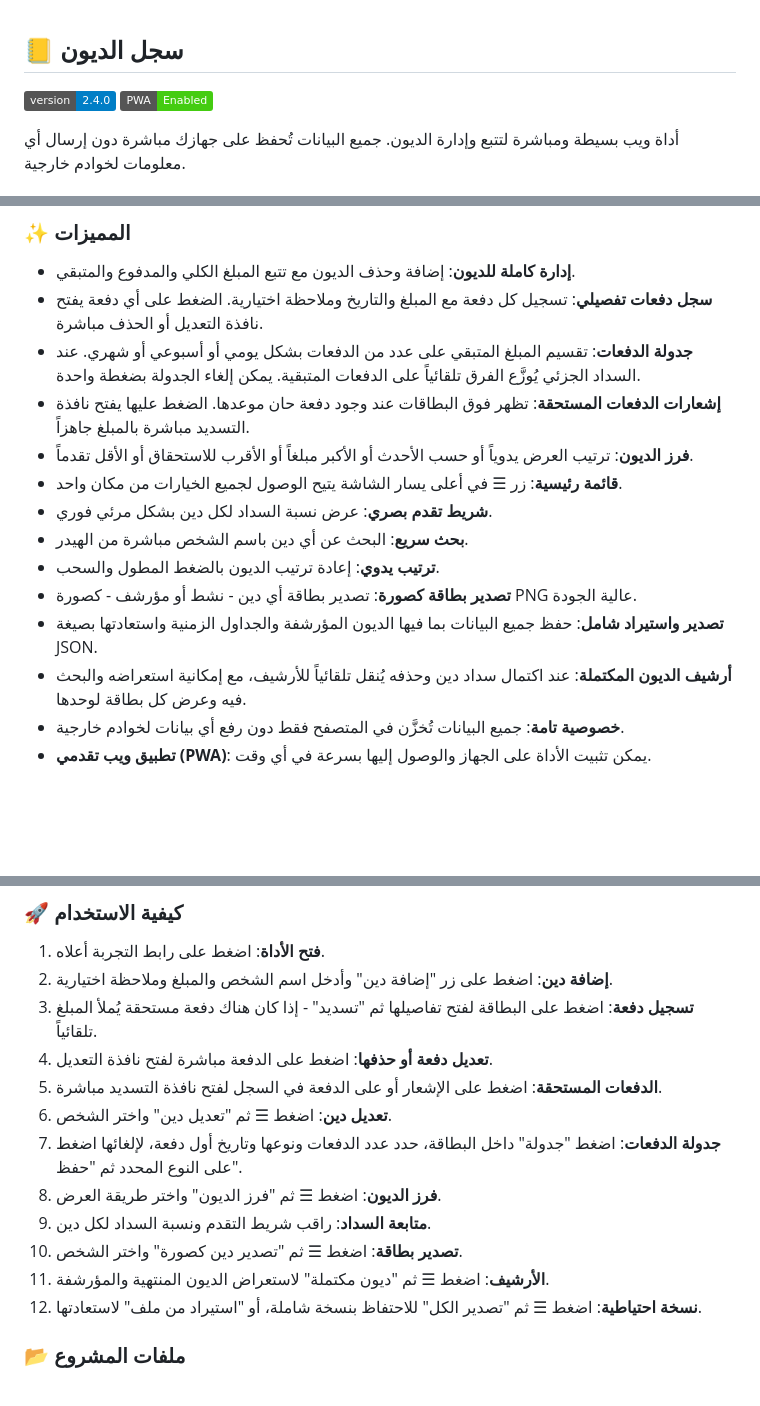
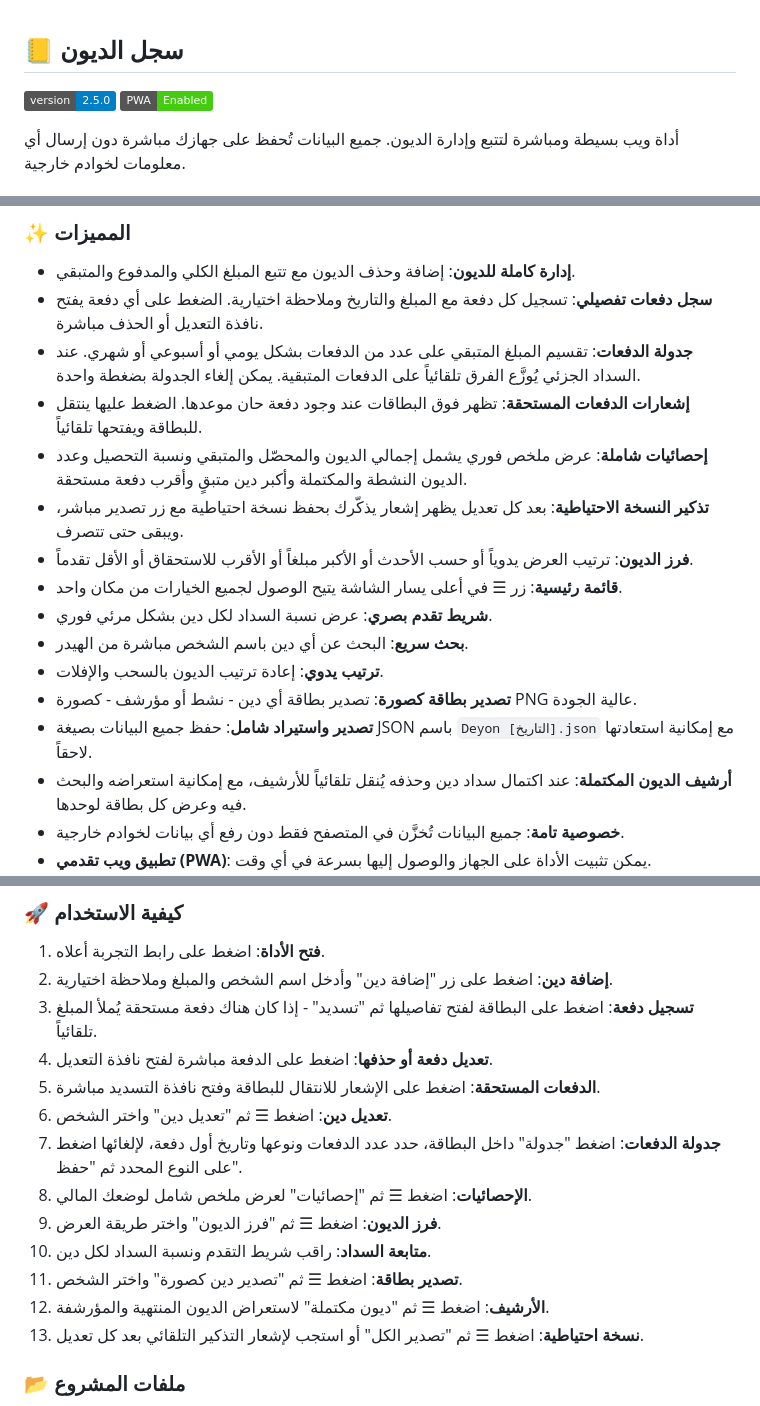
Before and after one commit to iofahmawi/deyon, a Markdown page: README.md, 3 parts joined by grey strips. Drawn GitHub-style; badges without logos; blank space fills up the shorter version.

```diff
--- a/README.md
+++ b/README.md
@@ -2,7 +2,7 @@
 
 ## 📒 سجل الديون
 
-[![version](https://img.shields.io/badge/version-2.4.0-blue.svg)](https://github.com/iofahmawi/deyon)
+[![version](https://img.shields.io/badge/version-2.5.0-blue.svg)](https://github.com/iofahmawi/deyon)
 [![PWA](https://img.shields.io/badge/PWA-Enabled-brightgreen)](https://iofahmawi.github.io/deyon/)
 
 أداة ويب بسيطة ومباشرة لتتبع وإدارة الديون. جميع البيانات تُحفظ على جهازك مباشرة دون إرسال أي معلومات لخوادم خارجية.
@@ -15,14 +15,16 @@
 * **إدارة كاملة للديون**: إضافة وحذف الديون مع تتبع المبلغ الكلي والمدفوع والمتبقي.
 * **سجل دفعات تفصيلي**: تسجيل كل دفعة مع المبلغ والتاريخ وملاحظة اختيارية. الضغط على أي دفعة يفتح نافذة التعديل أو الحذف مباشرة.
 * **جدولة الدفعات**: تقسيم المبلغ المتبقي على عدد من الدفعات بشكل يومي أو أسبوعي أو شهري. عند السداد الجزئي يُوزَّع الفرق تلقائياً على الدفعات المتبقية. يمكن إلغاء الجدولة بضغطة واحدة.
-* **إشعارات الدفعات المستحقة**: تظهر فوق البطاقات عند وجود دفعة حان موعدها. الضغط عليها يفتح نافذة التسديد مباشرة بالمبلغ جاهزاً.
+* **إشعارات الدفعات المستحقة**: تظهر فوق البطاقات عند وجود دفعة حان موعدها. الضغط عليها ينتقل للبطاقة ويفتحها تلقائياً.
+* **إحصائيات شاملة**: عرض ملخص فوري يشمل إجمالي الديون والمحصّل والمتبقي ونسبة التحصيل وعدد الديون النشطة والمكتملة وأكبر دين متبقٍ وأقرب دفعة مستحقة.
+* **تذكير النسخة الاحتياطية**: بعد كل تعديل يظهر إشعار يذكّرك بحفظ نسخة احتياطية مع زر تصدير مباشر، ويبقى حتى تتصرف.
 * **فرز الديون**: ترتيب العرض يدوياً أو حسب الأحدث أو الأكبر مبلغاً أو الأقرب للاستحقاق أو الأقل تقدماً.
 * **قائمة رئيسية**: زر ☰ في أعلى يسار الشاشة يتيح الوصول لجميع الخيارات من مكان واحد.
 * **شريط تقدم بصري**: عرض نسبة السداد لكل دين بشكل مرئي فوري.
 * **بحث سريع**: البحث عن أي دين باسم الشخص مباشرة من الهيدر.
-* **ترتيب يدوي**: إعادة ترتيب الديون بالضغط المطول والسحب.
+* **ترتيب يدوي**: إعادة ترتيب الديون بالسحب والإفلات.
 * **تصدير بطاقة كصورة**: تصدير بطاقة أي دين - نشط أو مؤرشف - كصورة PNG عالية الجودة.
-* **تصدير واستيراد شامل**: حفظ جميع البيانات بما فيها الديون المؤرشفة والجداول الزمنية واستعادتها بصيغة JSON.
+* **تصدير واستيراد شامل**: حفظ جميع البيانات بصيغة JSON باسم `Deyon [التاريخ].json` مع إمكانية استعادتها لاحقاً.
 * **أرشيف الديون المكتملة**: عند اكتمال سداد دين وحذفه يُنقل تلقائياً للأرشيف، مع إمكانية استعراضه والبحث فيه وعرض كل بطاقة لوحدها.
 * **خصوصية تامة**: جميع البيانات تُخزَّن في المتصفح فقط دون رفع أي بيانات لخوادم خارجية.
 * **تطبيق ويب تقدمي (PWA)**: يمكن تثبيت الأداة على الجهاز والوصول إليها بسرعة في أي وقت.
@@ -39,14 +41,15 @@
 2. **إضافة دين**: اضغط على زر "إضافة دين" وأدخل اسم الشخص والمبلغ وملاحظة اختيارية.
 3. **تسجيل دفعة**: اضغط على البطاقة لفتح تفاصيلها ثم "تسديد" - إذا كان هناك دفعة مستحقة يُملأ المبلغ تلقائياً.
 4. **تعديل دفعة أو حذفها**: اضغط على الدفعة مباشرة لفتح نافذة التعديل.
-5. **الدفعات المستحقة**: اضغط على الإشعار أو على الدفعة في السجل لفتح نافذة التسديد مباشرة.
+5. **الدفعات المستحقة**: اضغط على الإشعار للانتقال للبطاقة وفتح نافذة التسديد مباشرة.
 6. **تعديل دين**: اضغط ☰ ثم "تعديل دين" واختر الشخص.
 7. **جدولة الدفعات**: اضغط "جدولة" داخل البطاقة، حدد عدد الدفعات ونوعها وتاريخ أول دفعة، لإلغائها اضغط على النوع المحدد ثم "حفظ".
-8. **فرز الديون**: اضغط ☰ ثم "فرز الديون" واختر طريقة العرض.
-9. **متابعة السداد**: راقب شريط التقدم ونسبة السداد لكل دين.
-10. **تصدير بطاقة**: اضغط ☰ ثم "تصدير دين كصورة" واختر الشخص.
-11. **الأرشيف**: اضغط ☰ ثم "ديون مكتملة" لاستعراض الديون المنتهية والمؤرشفة.
-12. **نسخة احتياطية**: اضغط ☰ ثم "تصدير الكل" للاحتفاظ بنسخة شاملة، أو "استيراد من ملف" لاستعادتها.
+8. **الإحصائيات**: اضغط ☰ ثم "إحصائيات" لعرض ملخص شامل لوضعك المالي.
+9. **فرز الديون**: اضغط ☰ ثم "فرز الديون" واختر طريقة العرض.
+10. **متابعة السداد**: راقب شريط التقدم ونسبة السداد لكل دين.
+11. **تصدير بطاقة**: اضغط ☰ ثم "تصدير دين كصورة" واختر الشخص.
+12. **الأرشيف**: اضغط ☰ ثم "ديون مكتملة" لاستعراض الديون المنتهية والمؤرشفة.
+13. **نسخة احتياطية**: اضغط ☰ ثم "تصدير الكل" أو استجب لإشعار التذكير التلقائي بعد كل تعديل.
 
 ### 📂 ملفات المشروع
 
```
